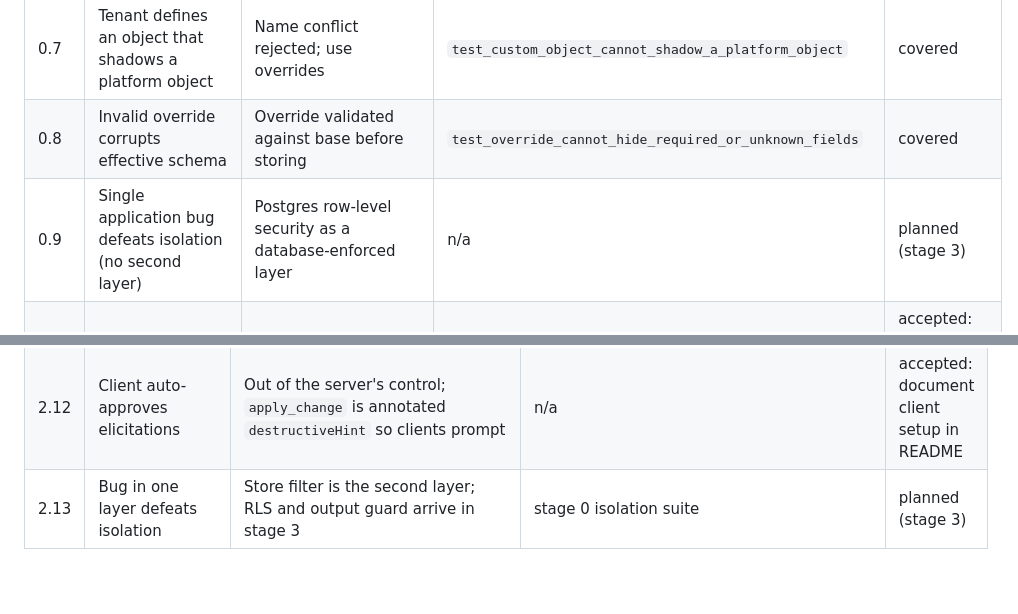
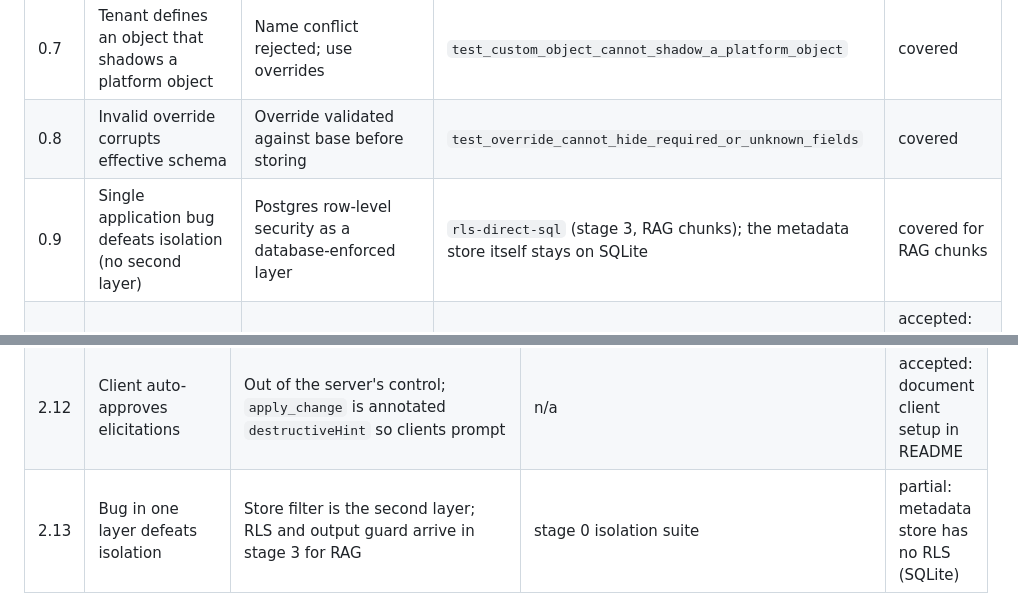
Before and after one commit to anoopkohli/metaforge, a Markdown page: docs/threat-model.md, 2 parts joined by grey strips. GitHub-like rendering; blank space fills up the shorter version.

Commit message:
Stage 3: threat model for multi-tenant RAG
Co-Authored-By: Claude Opus 5.5 <noreply@anthropic.com>

```diff
--- a/docs/threat-model.md
+++ b/docs/threat-model.md
@@ -24,7 +24,7 @@ Status: `covered` (test exists and passes), `planned` (stage noted), `accepted`
 | 0.6 | Tenant ID leaks across concurrent requests | Context carried in a `ContextVar`, restored on exit | `test_concurrent_tasks_do_not_see_each_others_tenant` | covered |
 | 0.7 | Tenant defines an object that shadows a platform object | Name conflict rejected; use overrides | `test_custom_object_cannot_shadow_a_platform_object` | covered |
 | 0.8 | Invalid override corrupts effective schema | Override validated against base before storing | `test_override_cannot_hide_required_or_unknown_fields` | covered |
-| 0.9 | Single application bug defeats isolation (no second layer) | Postgres row-level security as a database-enforced layer | n/a | planned (stage 3) |
+| 0.9 | Single application bug defeats isolation (no second layer) | Postgres row-level security as a database-enforced layer | `rls-direct-sql` (stage 3, RAG chunks); the metadata store itself stays on SQLite | covered for RAG chunks |
 | 0.10 | Weak or leaked signing secret | Secret from environment, no default, startup fails without it | `Settings.from_env` | accepted: dev tokens only; swap for a real IdP before any real deployment |
 
 ## Stage 1 (generator)
@@ -78,5 +78,5 @@ ask. A client that auto-approves elicitations defeats this; that is a client con
 | 2.10 | Pending-change flooding | At most 20 pending changes per tenant | `test_pending_changes_are_capped` | covered |
 | 2.11 | Naive mode left on | Naive mode (trusts the model's `tenant_id`) needs `METAFORGE_UNSAFE_NAIVE_MCP=trust-model-tenant-arg` exactly, logs a warning on every call, and tests assert it is off by default | `test_naive_mode_is_off_by_default`, `test_naive_mode_needs_the_exact_env_value` | covered |
 | 2.12 | Client auto-approves elicitations | Out of the server's control; `apply_change` is annotated `destructiveHint` so clients prompt | n/a | accepted: document client setup in README |
-| 2.13 | Bug in one layer defeats isolation | Store filter is the second layer; RLS and output guard arrive in stage 3 | stage 0 isolation suite | planned (stage 3) |
+| 2.13 | Bug in one layer defeats isolation | Store filter is the second layer; RLS and output guard arrive in stage 3 for RAG | stage 0 isolation suite | partial: metadata store has no RLS (SQLite) |
 
```
Also changed, not shown: other parts of docs/threat-model.md (+33 -3 lines).
